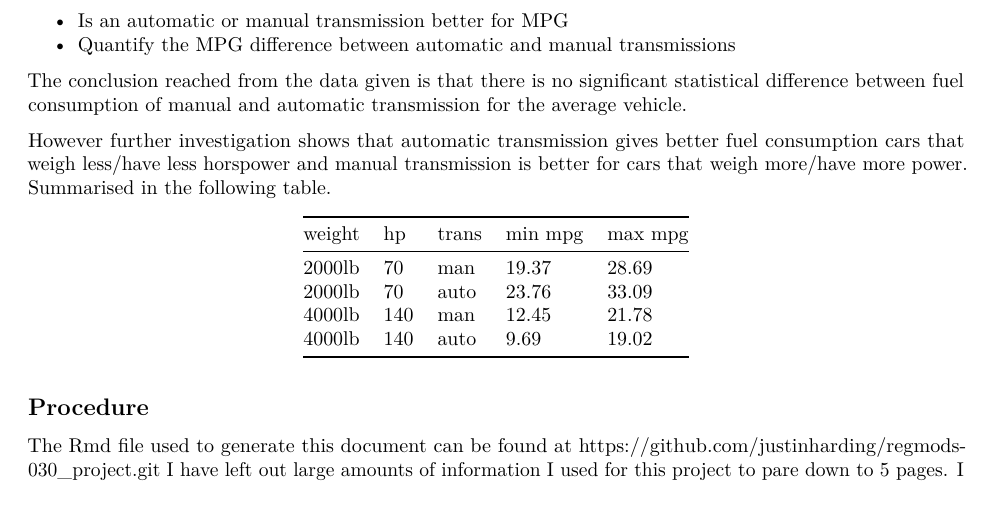
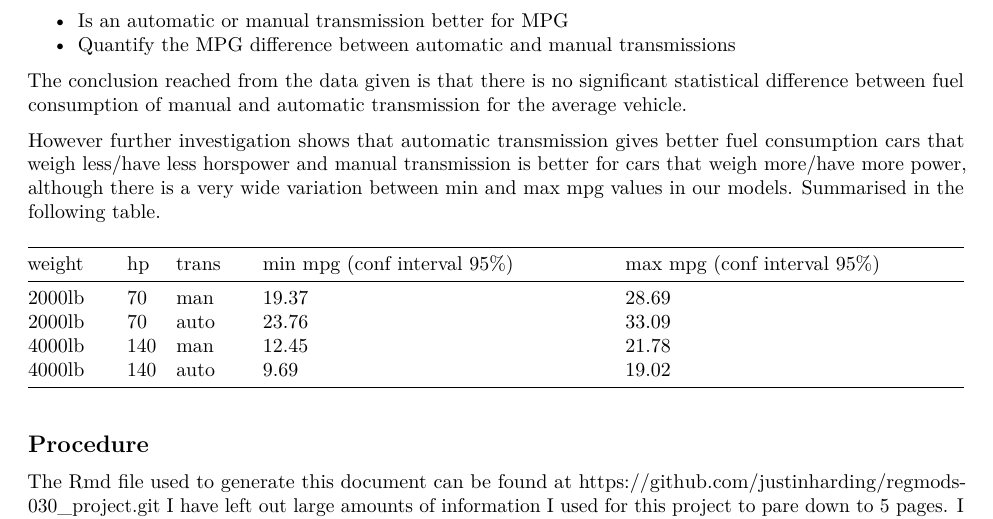
Before and after one commit to justinharding/regmods-030_project, an R Markdown document (regmods_proj.Rmd): part of page 1 of 3, cut so that both start at the same text. Rendered offline with R 4.5, knitr and Pandoc, then LaTeX, with nearby package versions.

Commit message:
little more info in the summary

```diff
--- a/regmods_proj.Rmd
+++ b/regmods_proj.Rmd
@@ -21,10 +21,10 @@ From the supplied data set of a collection of cars, we are interested in explori
 
 The conclusion reached from the data given is that there is no significant statistical difference between fuel consumption of manual and automatic transmission for the average vehicle.
 
-However further investigation shows that automatic transmission gives better fuel consumption cars that weigh less/have less horspower and manual transmission is better for cars that weigh more/have more power. Summarised in the following table.
+However further investigation shows that automatic transmission gives better fuel consumption cars that weigh less/have less horspower and manual transmission is better for cars that weigh more/have more power, although there is a very wide variation between min and max mpg values in our models. Summarised in the following table.
 
-weight|hp|trans|min mpg|max mpg
-------|--|-----|-------|-------
+weight|hp|trans|min mpg (conf interval 95%)|max mpg (conf interval 95%)
+------|--|-----|---------------------------|---------------------------
 2000lb|70|man|`r round(fit.wt.hp.am$coef[1] + fit.wt.hp.am$coef[2] * 2 + fit.wt.hp.am$coef[3] * 70 - 2 * summary(fit.wt.hp.am)$sigma, 2)`|`r round(fit.wt.hp.am$coef[1] + fit.wt.hp.am$coef[2] * 2 + fit.wt.hp.am$coef[3] * 70 + 2 * summary(fit.wt.hp.am)$sigma, 2)`
 2000lb|70|auto|`r round(fit.wt.hp.am$coef[1] + fit.wt.hp.am$coef[4] + (fit.wt.hp.am$coef[2] + fit.wt.hp.am$coef[5]) * 2 + fit.wt.hp.am$coef[3] * 70 - 2 * summary(fit.wt.hp.am)$sigma, 2)`|`r round(fit.wt.hp.am$coef[1] + fit.wt.hp.am$coef[4] + (fit.wt.hp.am$coef[2] + fit.wt.hp.am$coef[5]) * 2 + fit.wt.hp.am$coef[3] * 70 + 2 * summary(fit.wt.hp.am)$sigma, 2)`
 4000lb|140|man|`r round(fit.wt.hp.am$coef[1] + fit.wt.hp.am$coef[2] * 4 + fit.wt.hp.am$coef[3] * 140 - 2 * summary(fit.wt.hp.am)$sigma, 2)`|`r round(fit.wt.hp.am$coef[1] + fit.wt.hp.am$coef[2] * 4 + fit.wt.hp.am$coef[3] * 140 + 2 * summary(fit.wt.hp.am)$sigma, 2)`
```
